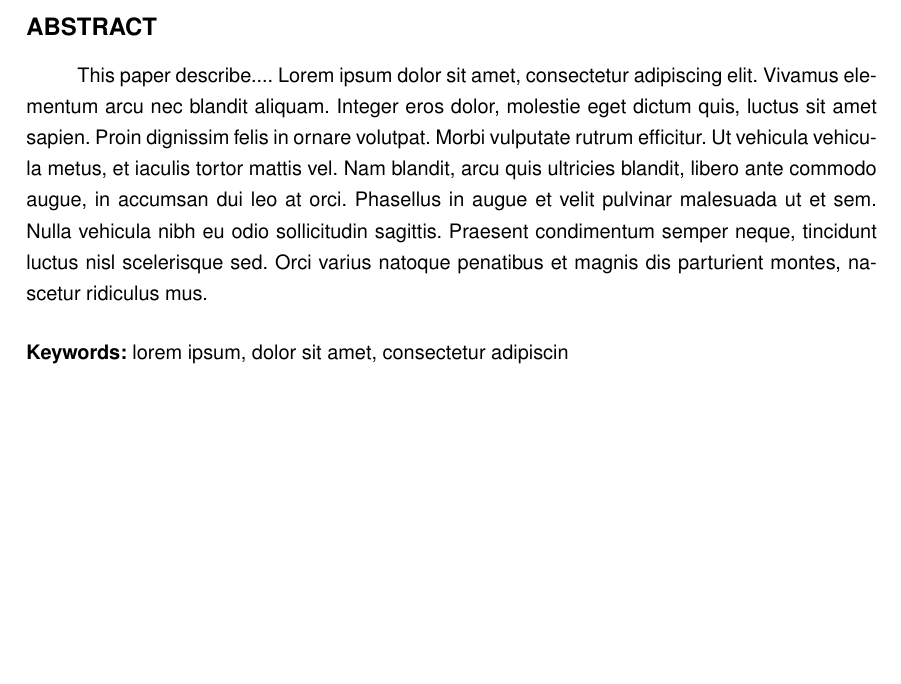
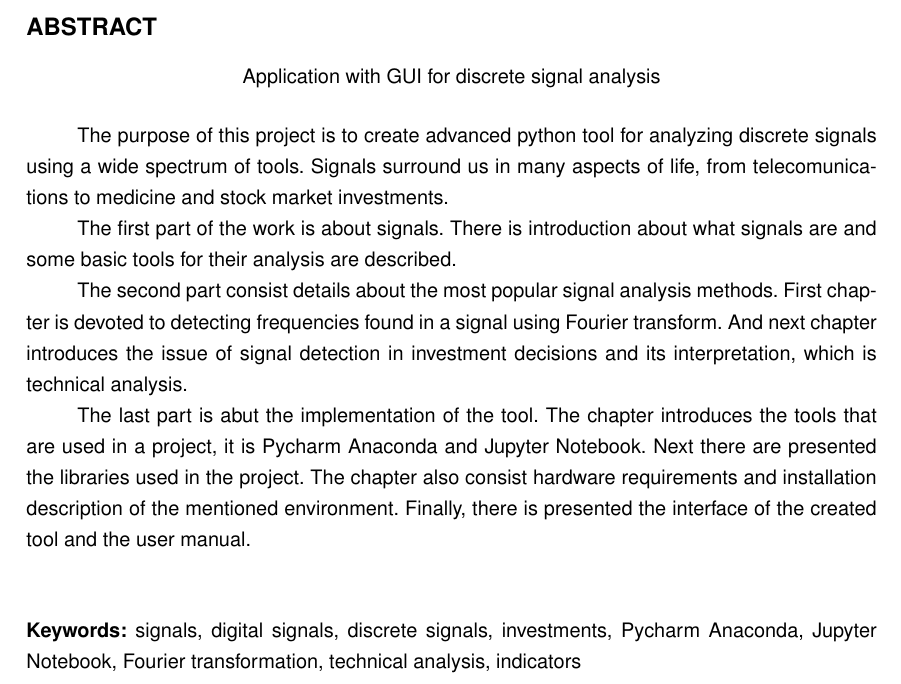
Before and after one commit to RutEK46/discrete-signal-analysis, a LaTeX thesis (praca/SzablonPracyPG_main.tex, which reads praca/meta/abstract.tex): part of page 2 of 50, cut so that both start at the same text, the shorter picture padded with empty space. Compiled offline with pdfLaTeX.

Commit message:
Added abstract in eng

```diff
--- a/praca/meta/abstract.tex
+++ b/praca/meta/abstract.tex
@@ -1,4 +1,9 @@
 \chapter*{Abstract}
-\indent This paper describe.... Lorem ipsum dolor sit amet, consectetur adipiscing elit. Vivamus elementum arcu nec blandit aliquam. Integer eros dolor, molestie eget dictum quis, luctus sit amet sapien. Proin dignissim felis in ornare volutpat. Morbi vulputate rutrum efficitur. Ut vehicula vehicula metus, et iaculis tortor mattis vel. Nam blandit, arcu quis ultricies blandit, libero ante commodo augue, in accumsan dui leo at orci. Phasellus in augue et velit pulvinar malesuada ut et sem. Nulla vehicula nibh eu odio sollicitudin sagittis. Praesent condimentum semper neque, tincidunt luctus nisl scelerisque sed. Orci varius natoque penatibus et magnis dis parturient montes, nascetur ridiculus mus.
+\centerline{Application with GUI for discrete signal analysis}
+\vspace{0.5cm}
+\indent The purpose of this project is to create advanced python tool for analyzing discrete signals using a wide spectrum of tools. Signals surround us in many aspects of life, from telecomunications to medicine and stock market investments. \\
+\indent The first part of the work is about signals. There is introduction about what signals are and some basic tools for their analysis are described. \\
+\indent The second part consist details about the most popular signal analysis methods. First chapter is devoted to detecting frequencies found in a signal using Fourier transform. And next chapter introduces the issue of signal detection in investment decisions and its interpretation, which is technical analysis. \\
+\indent  The last part is abut the implementation of the tool. The chapter introduces the tools that are used in a project, it is Pycharm Anaconda and Jupyter Notebook. Next there are presented the libraries used in the project. The chapter also consist hardware requirements and installation description of the mentioned environment. Finally, there is presented the interface of the created tool and the user manual.\\
 \vspace{0.5cm}\newline
-\textbf{Keywords:} lorem ipsum, dolor sit amet, consectetur adipiscin \vspace{0.5cm}
+\textbf{Keywords:} signals, digital signals, discrete signals, investments, Pycharm Anaconda, Jupyter Notebook, Fourier transformation, technical analysis, indicators \vspace{0.5cm}
```
Also changed, not shown: praca/SzablonPracyPG_main.pdf, 1 other file.
